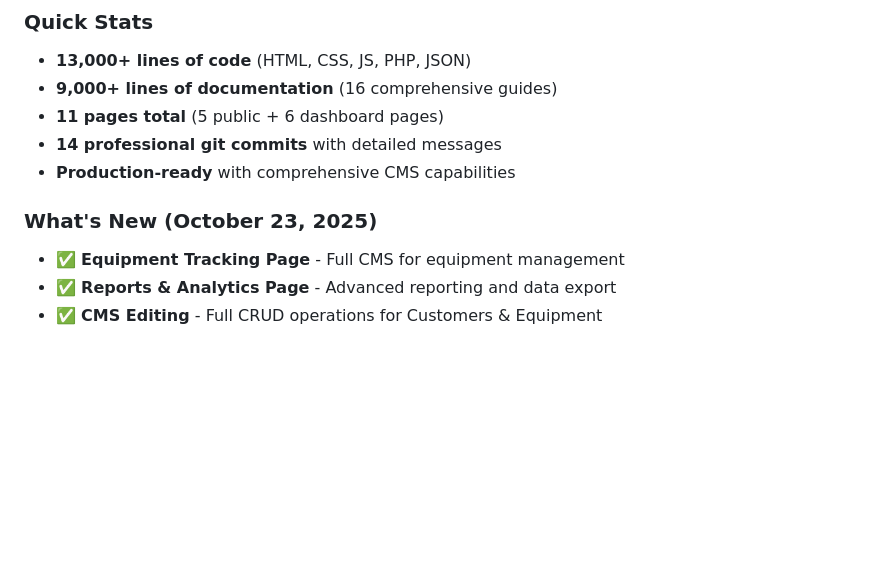
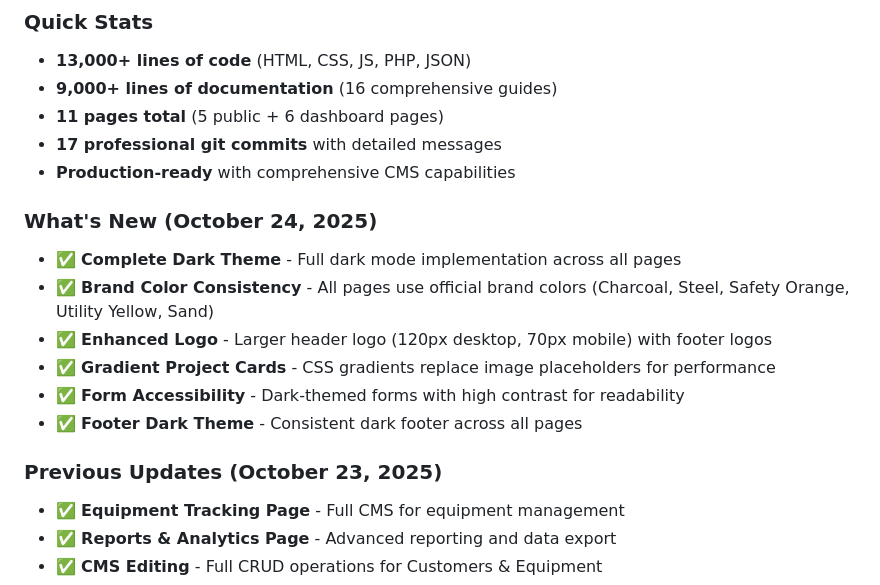
Before and after one commit to nice-and-precise/midwest-underground-website, a Markdown page: README.md, the part around one of its changes. GitHub-like rendering; blank space fills up the shorter version.

Commit message:
docs: Update README with October 24, 2025 dark theme completion
UPDATES:
- Last Updated: October 23 → October 24, 2025
- Git commits: 14 → 17 professional commits
- Added "What's New (October 24, 2025)" section with 6 new features:
  - Complete Dark Theme implementation
  - Brand Color Consistency across all pages
  - Enhanced Logo sizing (120px desktop, 70px mobile)
  - Gradient Project Cards (CSS gradients for performance)
  - Form Accessibility (dark theme with high contrast)
  - Footer Dark Theme (consistent across all pages)
- Moved October 23 updates to "Previous Updates" section

CONTEXT:
Documents completion of comprehensive dark mode implementation including:
- Logo enlargement and footer logo additions
- 132 section background conversions to dark
- 40 white card background conversions to dark
- Form styling overhaul for readability
- Footer theme consistency fix

🤖 Generated with Claude Code (https://claude.com/claude-code)

Co-Authored-By: Claude <noreply@anthropic.com>

```diff
--- a/README.md
+++ b/README.md
@@ -67,10 +67,18 @@ vercel --prod
 - **13,000+ lines of code** (HTML, CSS, JS, PHP, JSON)
 - **9,000+ lines of documentation** (16 comprehensive guides)
 - **11 pages total** (5 public + 6 dashboard pages)
-- **14 professional git commits** with detailed messages
+- **17 professional git commits** with detailed messages
 - **Production-ready** with comprehensive CMS capabilities
 
-### What's New (October 23, 2025)
+### What's New (October 24, 2025)
+- ✅ **Complete Dark Theme** - Full dark mode implementation across all pages
+- ✅ **Brand Color Consistency** - All pages use official brand colors (Charcoal, Steel, Safety Orange, Utility Yellow, Sand)
+- ✅ **Enhanced Logo** - Larger header logo (120px desktop, 70px mobile) with footer logos
+- ✅ **Gradient Project Cards** - CSS gradients replace image placeholders for performance
+- ✅ **Form Accessibility** - Dark-themed forms with high contrast for readability
+- ✅ **Footer Dark Theme** - Consistent dark footer across all pages
+
+### Previous Updates (October 23, 2025)
 - ✅ **Equipment Tracking Page** - Full CMS for equipment management
 - ✅ **Reports & Analytics Page** - Advanced reporting and data export
 - ✅ **CMS Editing** - Full CRUD operations for Customers & Equipment
```
Also changed, not shown: other parts of README.md (+1 -1 lines).
